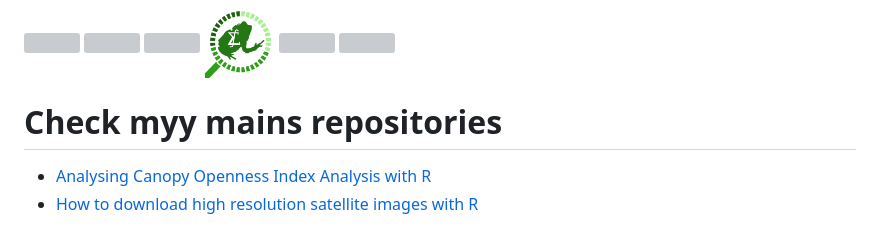
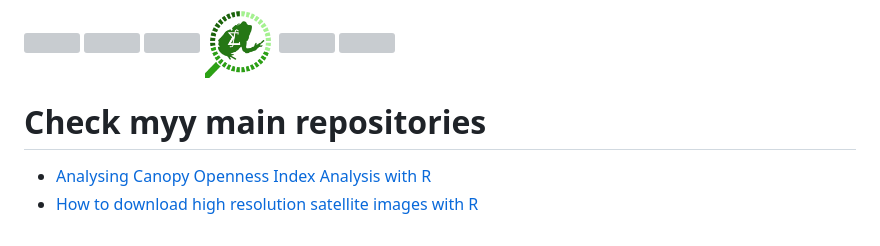
Before and after one commit to Edbbioeco/Edbbioeco, a Markdown page: README.md, the part around the change. Drawn GitHub-style; grey boxes are pictures that could not be loaded.

```diff
--- a/README.md
+++ b/README.md
@@ -38,7 +38,7 @@
   <a href = "https://orcid.org/0009-0003-9116-2020"><img align="center" height="70" width="140" src="https://upload.wikimedia.org/wikipedia/commons/thumb/b/b3/ORCID_logo_with_tagline.svg/768px-ORCID_logo_with_tagline.svg.png" target="_blank"></a>
 </div>
 
-# Check myy mains repositories
+# Check myy main repositories
 
 - [Analysing Canopy Openness Index Analysis with R](https://github.com/Edbbioeco/Canopy-Openness-Index-Analysis-with-R)
 - [How to download high resolution satellite images with R](https://github.com/Edbbioeco/how_to_download_satellite_images_with_R)
```
